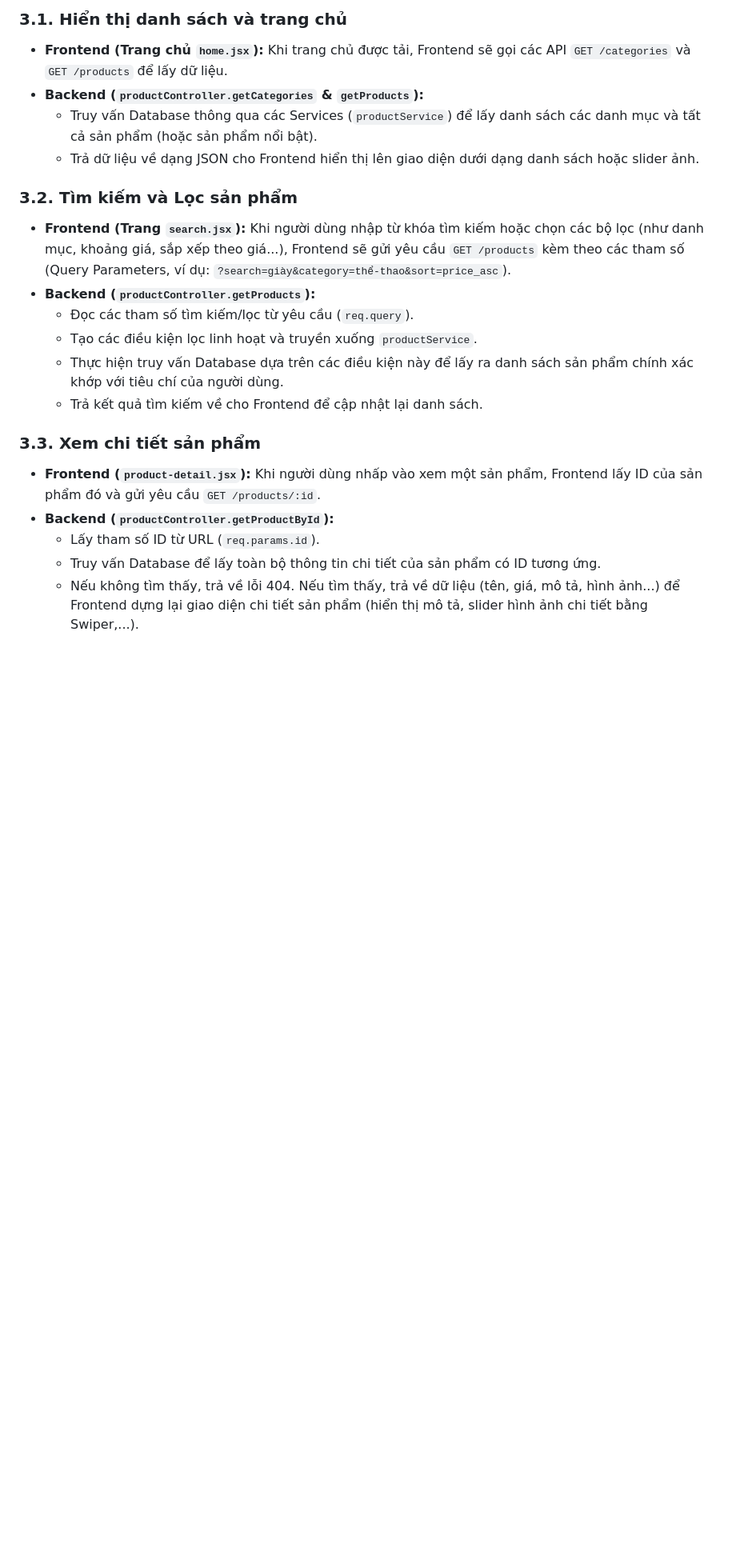
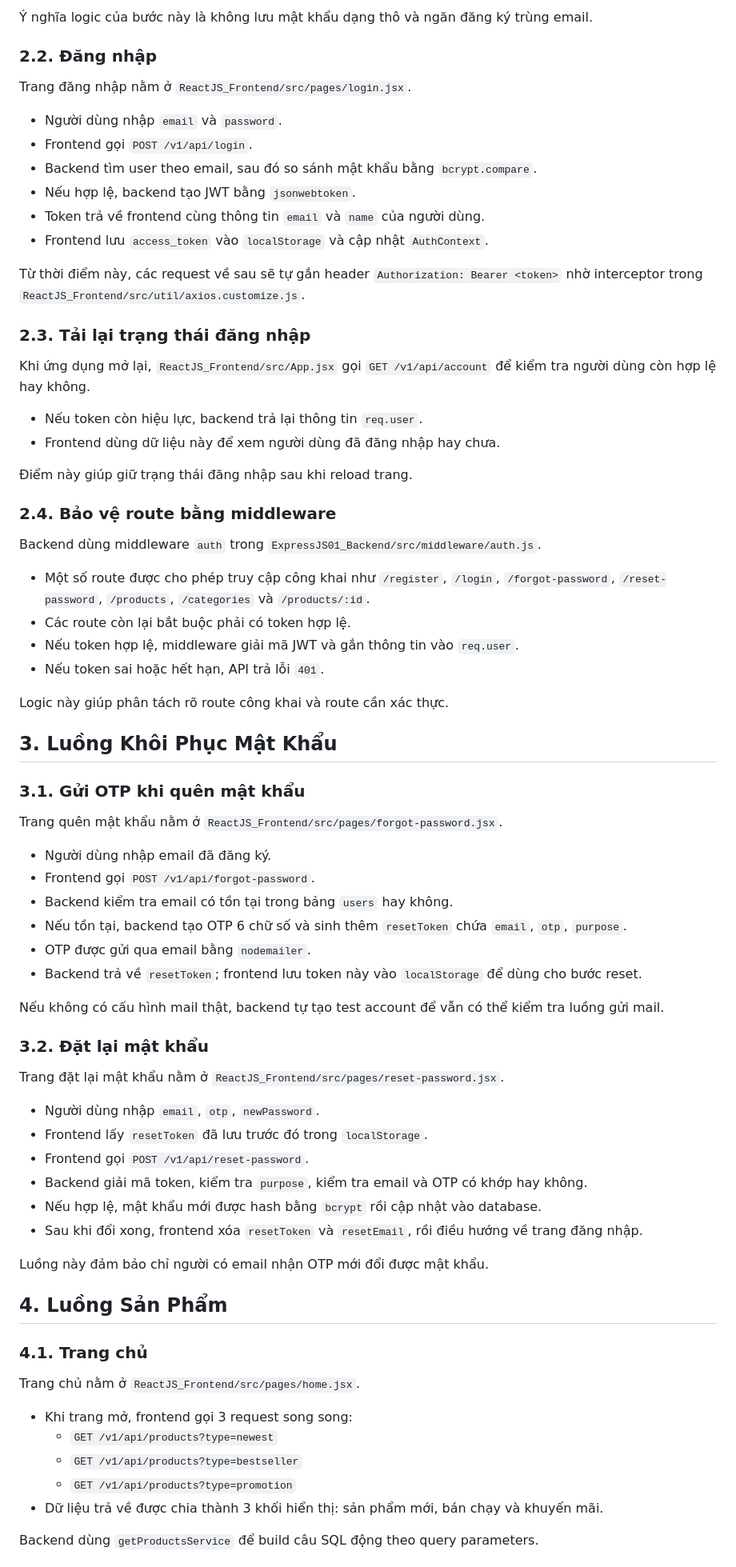
Before and after one commit to minhchuong32/BT_13-05-26_23110187, a Markdown page: README.md, the part around one of its changes. Shown at 80% size. GitHub-like rendering; blank space fills up the shorter version.

```diff
--- a/README.md
+++ b/README.md
@@ -52,21 +31,78 @@ Dưới đây là giải thích chi tiết về luồng hoạt động logic c
 
-### 3.1. Hiển thị danh sách và trang chủ
-*   **Frontend (Trang chủ `home.jsx`):** Khi trang chủ được tải, Frontend sẽ gọi các API `GET /categories` và `GET /products` để lấy dữ liệu.
-*   **Backend (`productController.getCategories` & `getProducts`):**
-    *   Truy vấn Database thông qua các Services (`productService`) để lấy danh sách các danh mục và tất cả sản phẩm (hoặc sản phẩm nổi bật).
-    *   Trả dữ liệu về dạng JSON cho Frontend hiển thị lên giao diện dưới dạng danh sách hoặc slider ảnh.
+Ý nghĩa logic của bước này là không lưu mật khẩu dạng thô và ngăn đăng ký trùng email.
 
-### 3.2. Tìm kiếm và Lọc sản phẩm
-*   **Frontend (Trang `search.jsx`):** Khi người dùng nhập từ khóa tìm kiếm hoặc chọn các bộ lọc (như danh mục, khoảng giá, sắp xếp theo giá...), Frontend sẽ gửi yêu cầu `GET /products` kèm theo các tham số (Query Parameters, ví dụ: `?search=giày&category=thể-thao&sort=price_asc`).
-*   **Backend (`productController.getProducts`):**
-    *   Đọc các tham số tìm kiếm/lọc từ yêu cầu (`req.query`).
-    *   Tạo các điều kiện lọc linh hoạt và truyền xuống `productService`.
-    *   Thực hiện truy vấn Database dựa trên các điều kiện này để lấy ra danh sách sản phẩm chính xác khớp với tiêu chí của người dùng.
-    *   Trả kết quả tìm kiếm về cho Frontend để cập nhật lại danh sách.
+### 2.2. Đăng nhập
 
-### 3.3. Xem chi tiết sản phẩm
-*   **Frontend (`product-detail.jsx`):** Khi người dùng nhấp vào xem một sản phẩm, Frontend lấy ID của sản phẩm đó và gửi yêu cầu `GET /products/:id`.
-*   **Backend (`productController.getProductById`):**
-    *   Lấy tham số ID từ URL (`req.params.id`).
-    *   Truy vấn Database để lấy toàn bộ thông tin chi tiết của sản phẩm có ID tương ứng.
-    *   Nếu không tìm thấy, trả về lỗi 404. Nếu tìm thấy, trả về dữ liệu (tên, giá, mô tả, hình ảnh...) để Frontend dựng lại giao diện chi tiết sản phẩm (hiển thị mô tả, slider hình ảnh chi tiết bằng Swiper,...).
+Trang đăng nhập nằm ở `ReactJS_Frontend/src/pages/login.jsx`.
+
+- Người dùng nhập `email` và `password`.
+- Frontend gọi `POST /v1/api/login`.
+- Backend tìm user theo email, sau đó so sánh mật khẩu bằng `bcrypt.compare`.
+- Nếu hợp lệ, backend tạo JWT bằng `jsonwebtoken`.
+- Token trả về frontend cùng thông tin `email` và `name` của người dùng.
+- Frontend lưu `access_token` vào `localStorage` và cập nhật `AuthContext`.
+
+Từ thời điểm này, các request về sau sẽ tự gắn header `Authorization: Bearer <token>` nhờ interceptor trong `ReactJS_Frontend/src/util/axios.customize.js`.
+
+### 2.3. Tải lại trạng thái đăng nhập
+
+Khi ứng dụng mở lại, `ReactJS_Frontend/src/App.jsx` gọi `GET /v1/api/account` để kiểm tra người dùng còn hợp lệ hay không.
+
+- Nếu token còn hiệu lực, backend trả lại thông tin `req.user`.
+- Frontend dùng dữ liệu này để xem người dùng đã đăng nhập hay chưa.
+
+Điểm này giúp giữ trạng thái đăng nhập sau khi reload trang.
+
+### 2.4. Bảo vệ route bằng middleware
+
+Backend dùng middleware `auth` trong `ExpressJS01_Backend/src/middleware/auth.js`.
+
+- Một số route được cho phép truy cập công khai như `/register`, `/login`, `/forgot-password`, `/reset-password`, `/products`, `/categories` và `/products/:id`.
+- Các route còn lại bắt buộc phải có token hợp lệ.
+- Nếu token hợp lệ, middleware giải mã JWT và gắn thông tin vào `req.user`.
+- Nếu token sai hoặc hết hạn, API trả lỗi `401`.
+
+Logic này giúp phân tách rõ route công khai và route cần xác thực.
+
+## 3. Luồng Khôi Phục Mật Khẩu
+
+### 3.1. Gửi OTP khi quên mật khẩu
+
+Trang quên mật khẩu nằm ở `ReactJS_Frontend/src/pages/forgot-password.jsx`.
+
+- Người dùng nhập email đã đăng ký.
+- Frontend gọi `POST /v1/api/forgot-password`.
+- Backend kiểm tra email có tồn tại trong bảng `users` hay không.
+- Nếu tồn tại, backend tạo OTP 6 chữ số và sinh thêm `resetToken` chứa `email`, `otp`, `purpose`.
+- OTP được gửi qua email bằng `nodemailer`.
+- Backend trả về `resetToken`; frontend lưu token này vào `localStorage` để dùng cho bước reset.
+
+Nếu không có cấu hình mail thật, backend tự tạo test account để vẫn có thể kiểm tra luồng gửi mail.
+
+### 3.2. Đặt lại mật khẩu
+
+Trang đặt lại mật khẩu nằm ở `ReactJS_Frontend/src/pages/reset-password.jsx`.
+
+- Người dùng nhập `email`, `otp`, `newPassword`.
+- Frontend lấy `resetToken` đã lưu trước đó trong `localStorage`.
+- Frontend gọi `POST /v1/api/reset-password`.
+- Backend giải mã token, kiểm tra `purpose`, kiểm tra email và OTP có khớp hay không.
+- Nếu hợp lệ, mật khẩu mới được hash bằng `bcrypt` rồi cập nhật vào database.
+- Sau khi đổi xong, frontend xóa `resetToken` và `resetEmail`, rồi điều hướng về trang đăng nhập.
+
+Luồng này đảm bảo chỉ người có email nhận OTP mới đổi được mật khẩu.
+
+## 4. Luồng Sản Phẩm
+
+### 4.1. Trang chủ
+
+Trang chủ nằm ở `ReactJS_Frontend/src/pages/home.jsx`.
+
+- Khi trang mở, frontend gọi 3 request song song:
+  - `GET /v1/api/products?type=newest`
+  - `GET /v1/api/products?type=bestseller`
+  - `GET /v1/api/products?type=promotion`
+- Dữ liệu trả về được chia thành 3 khối hiển thị: sản phẩm mới, bán chạy và khuyến mãi.
+
+Backend dùng `getProductsService` để build câu SQL động theo query parameters.
+
```
Also changed, not shown: other parts of README.md (+79 -41 lines).
